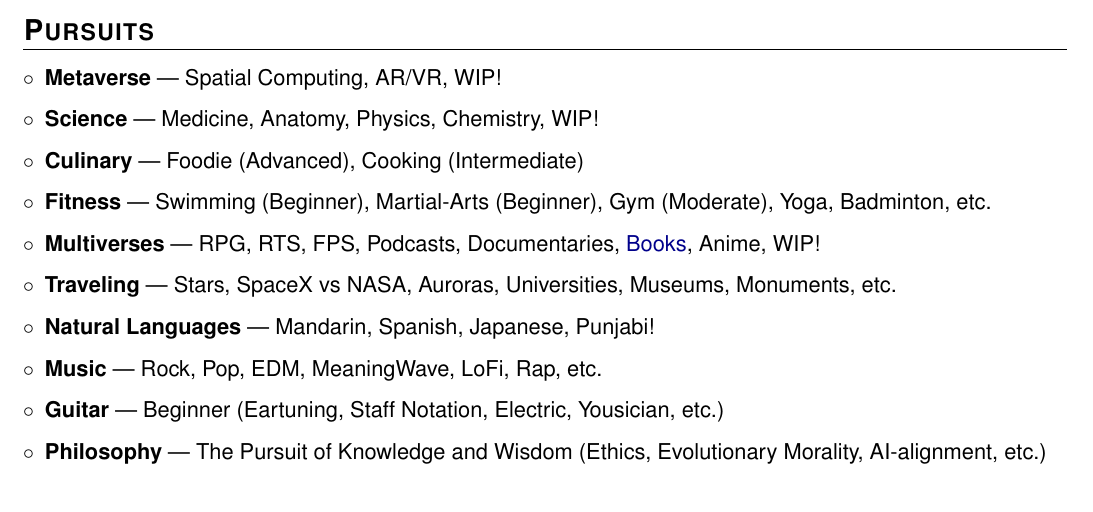
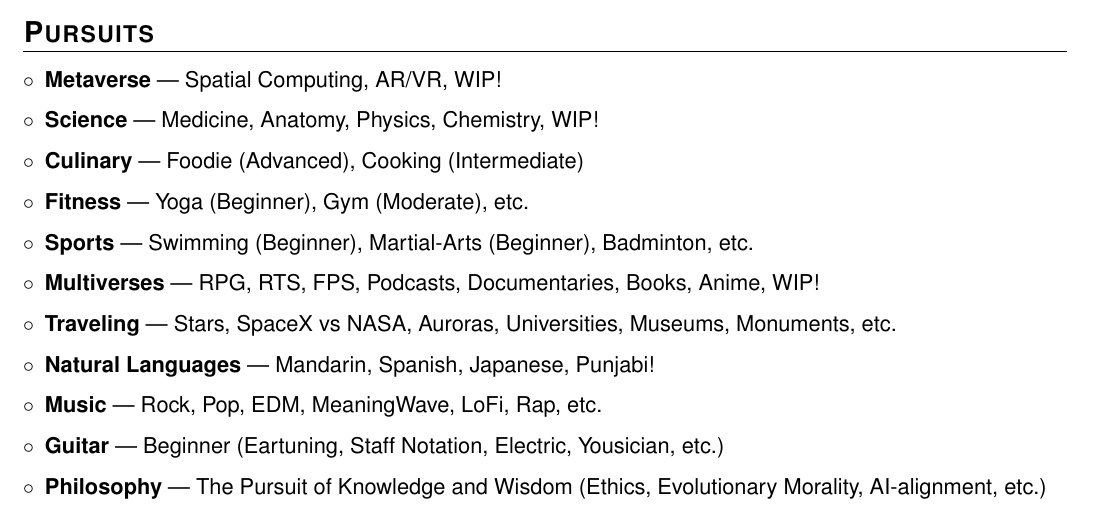
Before and after one commit to manu4rhyme/Avinash_Agarwal_CV, a LaTeX CV (Avinash_Agarwal_CV.tex): part of page 8 of 8, cut so that both start at the same text. Compiled offline with pdfLaTeX; a LaTeX package or settings file that is missing is left out.

Commit message:
Revise fitness, sports, and multiverses entries
Updated fitness and sports sections, and refined multiverses entry.

```diff
--- a/Avinash_Agarwal_CV.tex
+++ b/Avinash_Agarwal_CV.tex
@@ -479,8 +479,9 @@
     \item \textbf{Metaverse} — Spatial Computing, AR/VR, WIP!
     \item \textbf{Science} — Medicine, Anatomy, Physics, Chemistry, WIP!
     \item \textbf{Culinary} — Foodie (Advanced), Cooking (Intermediate)
-    \item \textbf{Fitness} — Swimming (Beginner), Martial-Arts (Beginner), Gym (Moderate), Yoga, Badminton, etc.
-    \item \textbf{Multiverses} — RPG, RTS, FPS, Podcasts, Documentaries, \href{https://www.goodreads.com/user/show/58972890-avinash-agarwal}{Books}, \href{}{Anime}, WIP!
+    \item \textbf{Fitness} — Yoga (Beginner), Gym (Moderate), etc.
+    \item \textbf{Sports} — Swimming (Beginner), Martial-Arts (Beginner), Badminton, etc.
+    \item \textbf{Multiverses} — RPG, RTS, FPS, Podcasts, Documentaries, Books, Anime, WIP!
     \item \textbf{Traveling} — Stars, SpaceX vs NASA, Auroras, Universities, Museums, Monuments, etc.
     \item \textbf{Natural Languages} — Mandarin, Spanish, Japanese, Punjabi!
     \item \textbf{Music} — Rock, Pop, EDM, MeaningWave, LoFi, Rap, etc.
```
